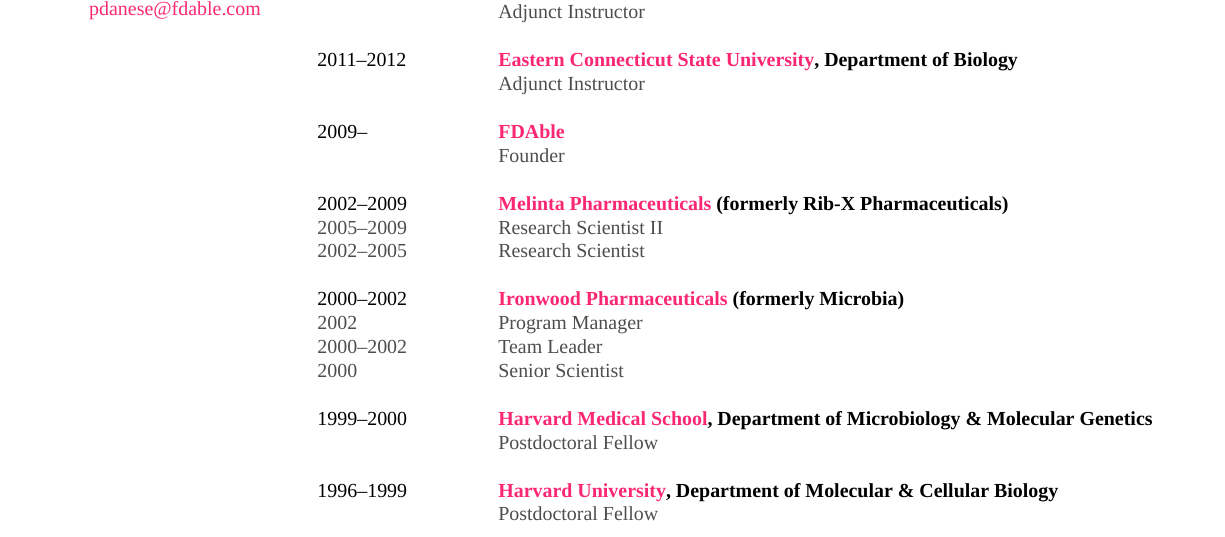
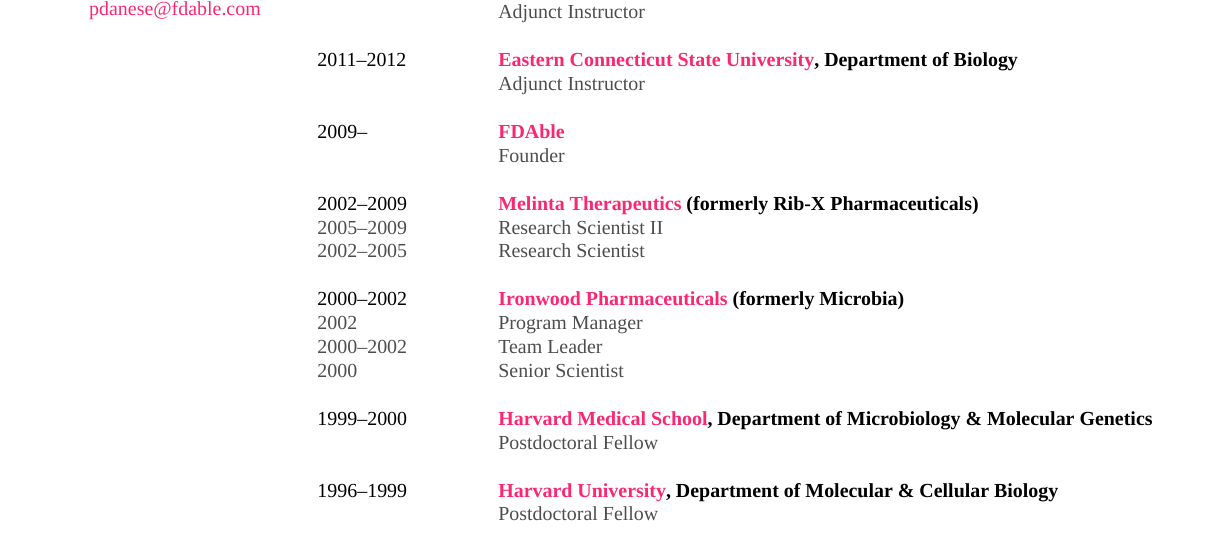
Before and after one commit to PaNDanese/Danese-CV, a LaTeX CV (danese_cv.tex): part of page 1 of 4, cut so that both start at the same text. Compiled offline with XeLaTeX; a missing font is replaced by an installed copy or a similar font.

Commit message:
fixed melinta name

```diff
--- a/danese_cv.tex
+++ b/danese_cv.tex
@@ -105,7 +105,7 @@
 % RIB-X
 %------------------------------------------------
 \simpleentryheader{2002\textendash 2009}
-  {\href{https://melinta.com/}{Melinta Pharmaceuticals} (formerly Rib-X Pharmaceuticals)}
+  {\href{https://melinta.com/}{Melinta Therapeutics} (formerly Rib-X Pharmaceuticals)}
 \simpleentry{2005\textendash 2009}
   {Research Scientist II}
 \simpleentry{2002\textendash 2005}
```
Also changed, not shown: danese_cv.pdf.
